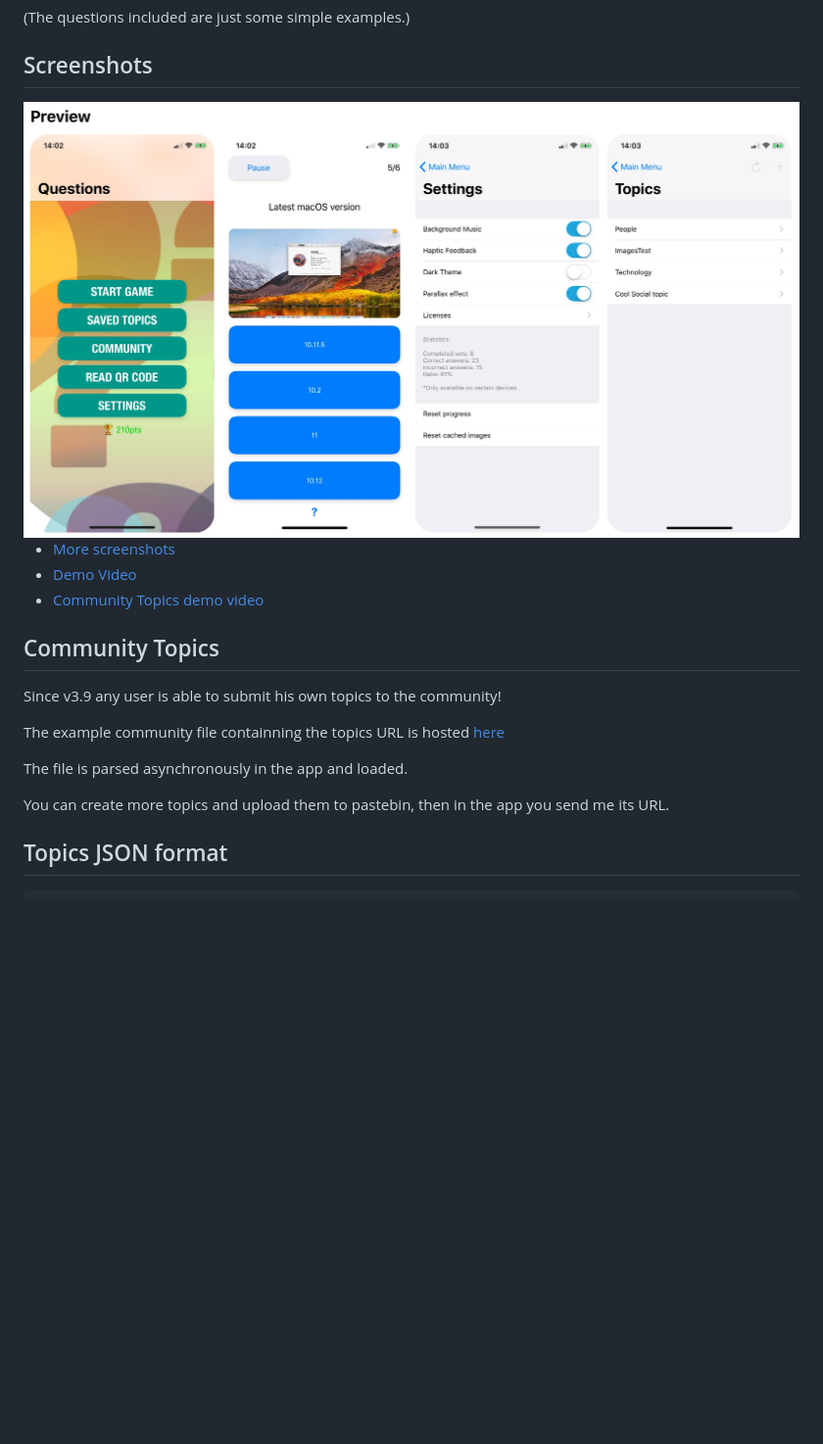
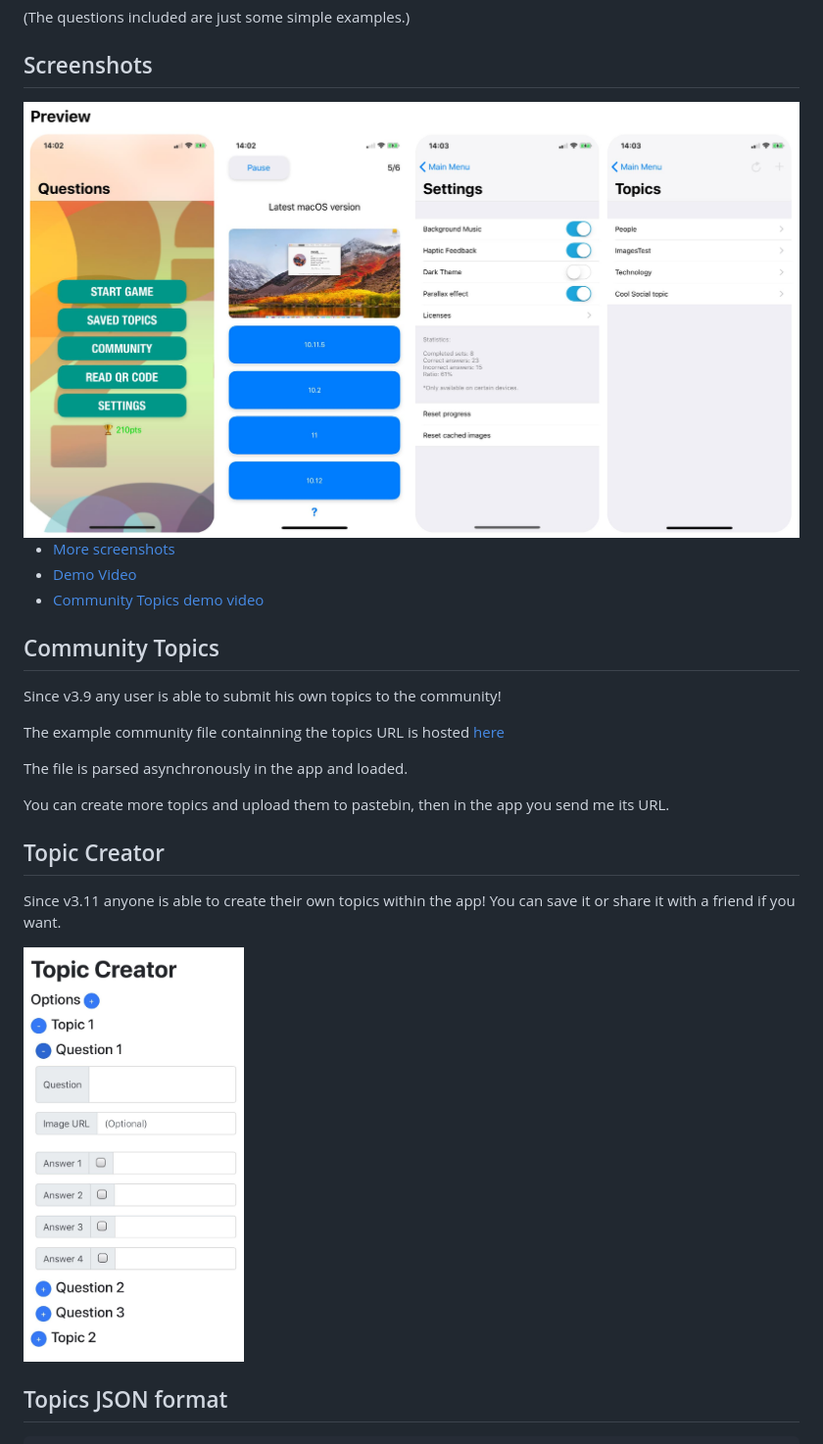
Before and after one commit to illescasDaniel/Questions, a Markdown page: README.md, the part around the change. Shown: that part at 98% size. Drawn GitHub-style; pictures changed too: images/topicCreator.jpg (added); blank space fills up the shorter version.

Commit message:
Included section in readme about topic creator Increased text inside button (+) size in topic creator

```diff
--- a/README.md
+++ b/README.md
@@ -32,7 +32,7 @@ Main Features
 
 Screenshots
 -------
-<img src="screenshots.jpg" width="800">
+<img src="images/screenshots.jpg" width="800">
 
 - [More screenshots](http://imgur.com/a/OOrLJ)
 - [Demo Video](https://twitter.com/Daniel_ir96/status/955496091943931905)
@@ -48,6 +48,13 @@ The example community file containning the topics URL is hosted [here](https://p
 The file is parsed asynchronously in the app and loaded.
 
 You can create more topics and upload them to pastebin, then in the app you send me its URL.
+
+Topic Creator
+--
+Since v3.11 anyone is able to create their own topics within the app!
+You can save it or share it with a friend if you want.
+
+<img src="images/topicCreator.jpg" width="225">
 
 Topics JSON format
 ---
```
Also changed, not shown: images/screenshots.jpg (renamed from screenshots.jpg), 3 other files.
